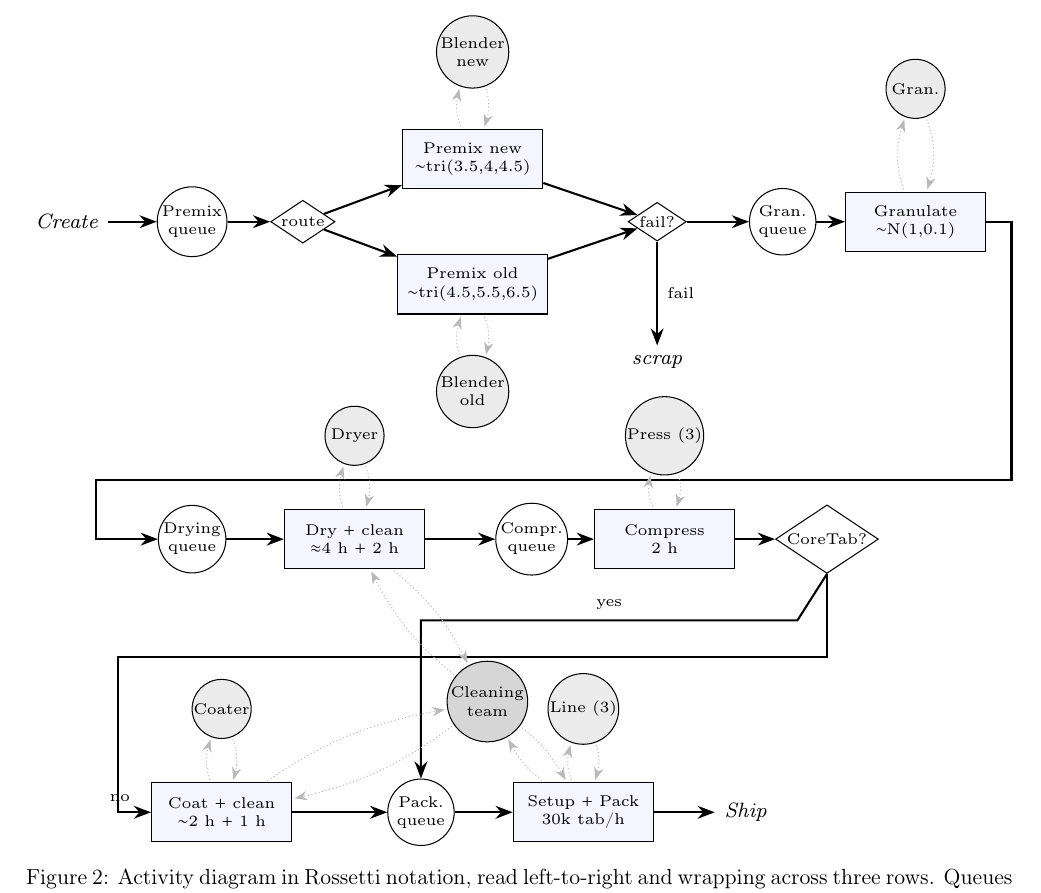
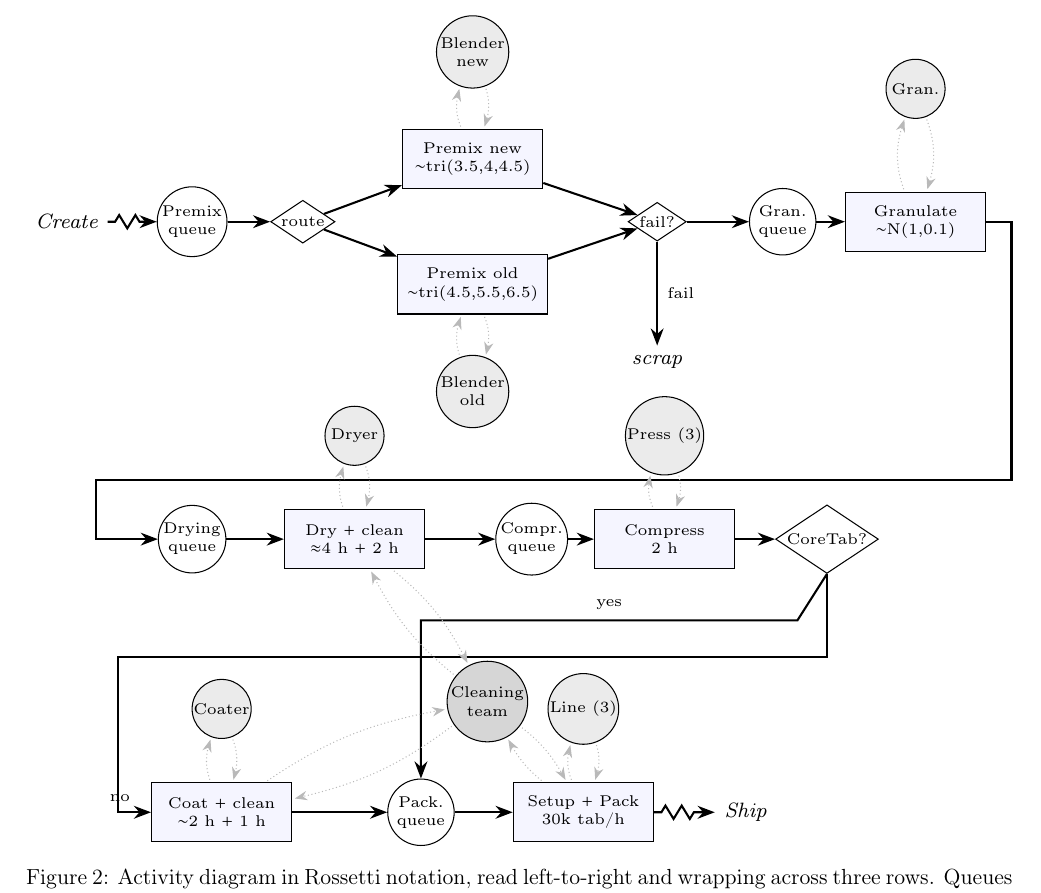
Before and after one commit to Maglehoj/Simulation-in-Operations-Management-wRepo-, a LaTeX document (main.tex, which reads Sections/04Conceptual.tex): part of page 6 of 17, cut so that both start at the same text. Compiled offline with pdfLaTeX.

Commit message:
zz linje

```diff
--- a/Sections/04Conceptual.tex
+++ b/Sections/04Conceptual.tex
@@ -80,7 +81,7 @@ failure or pre-packaging inspection scraps material.}
 \node[rs] (rbo) at (5.5,-2.3) {Blender\\old};
 \node[rs] (rg) at (11.5,1.8) {Gran.};
 \node (scrap) at (8.0,-1.9) {\itshape scrap};
-\draw[fl] (create)--(q1);  \draw[fl] (q1)--(sel);
+\draw[zz] (create)--(q1);  \draw[fl] (q1)--(sel);
 \draw[fl] (sel)--(pnew);   \draw[fl] (sel)--(pold);
 \draw[fl] (pnew)--(pf);    \draw[fl] (pold)--(pf);
 \draw[fl] (pf)--(q2);      \draw[fl] (q2)--(gran);
```
Also changed, not shown: Sections/04Conceptual.tex (3 more changed lines).
